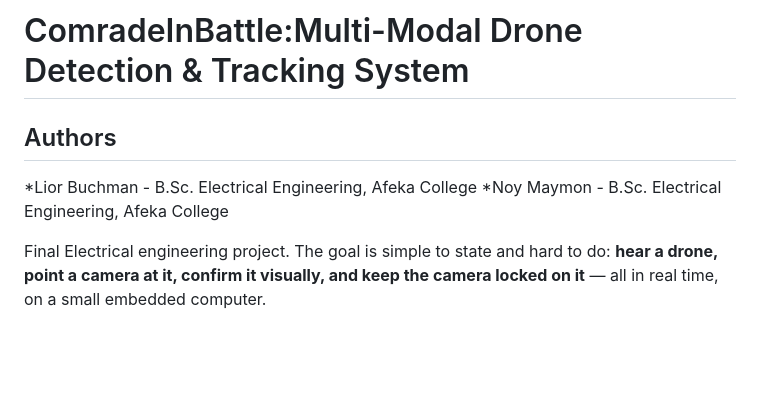
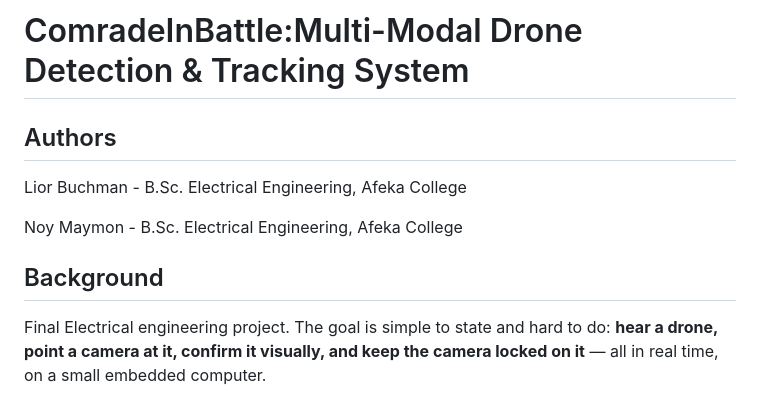
Before and after one commit to liorbuchman/final_project, a Markdown page: README.md, the part around the change. GitHub-like rendering; blank space fills up the shorter version.

```diff
--- a/README.md
+++ b/README.md
@@ -1,10 +1,11 @@
 # ComradeInBattle:Multi-Modal Drone Detection & Tracking System
+
 ## Authors
+Lior Buchman - B.Sc. Electrical Engineering, Afeka College
 
-*Lior Buchman - B.Sc. Electrical Engineering, Afeka College
-*Noy Maymon - B.Sc. Electrical Engineering, Afeka College
+Noy Maymon - B.Sc. Electrical Engineering, Afeka College
 
-
+## Background
 Final Electrical engineering project. The goal is simple to state and hard to do: **hear a
 drone, point a camera at it, confirm it visually, and keep the camera locked on it** —
 all in real time, on a small embedded computer.
```
